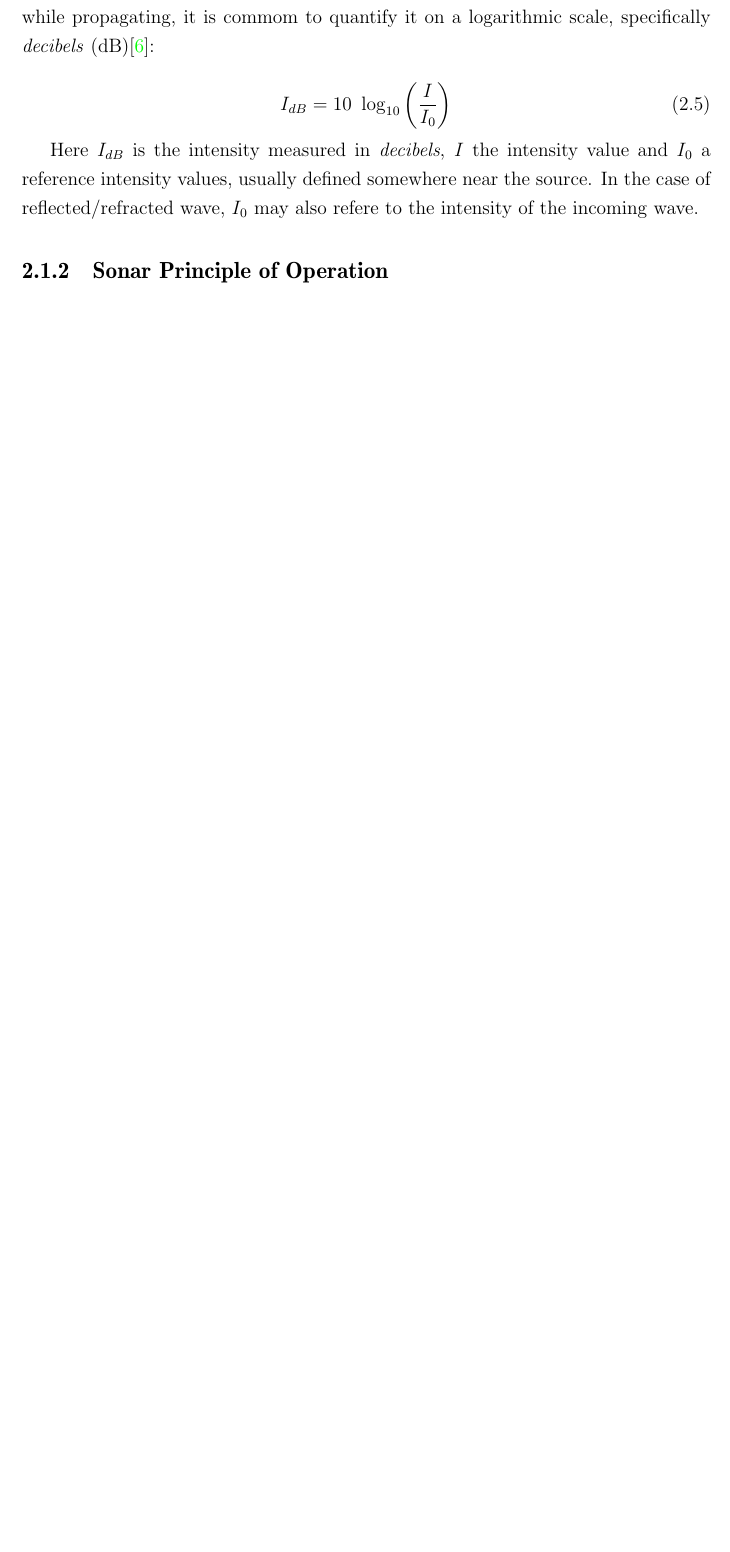
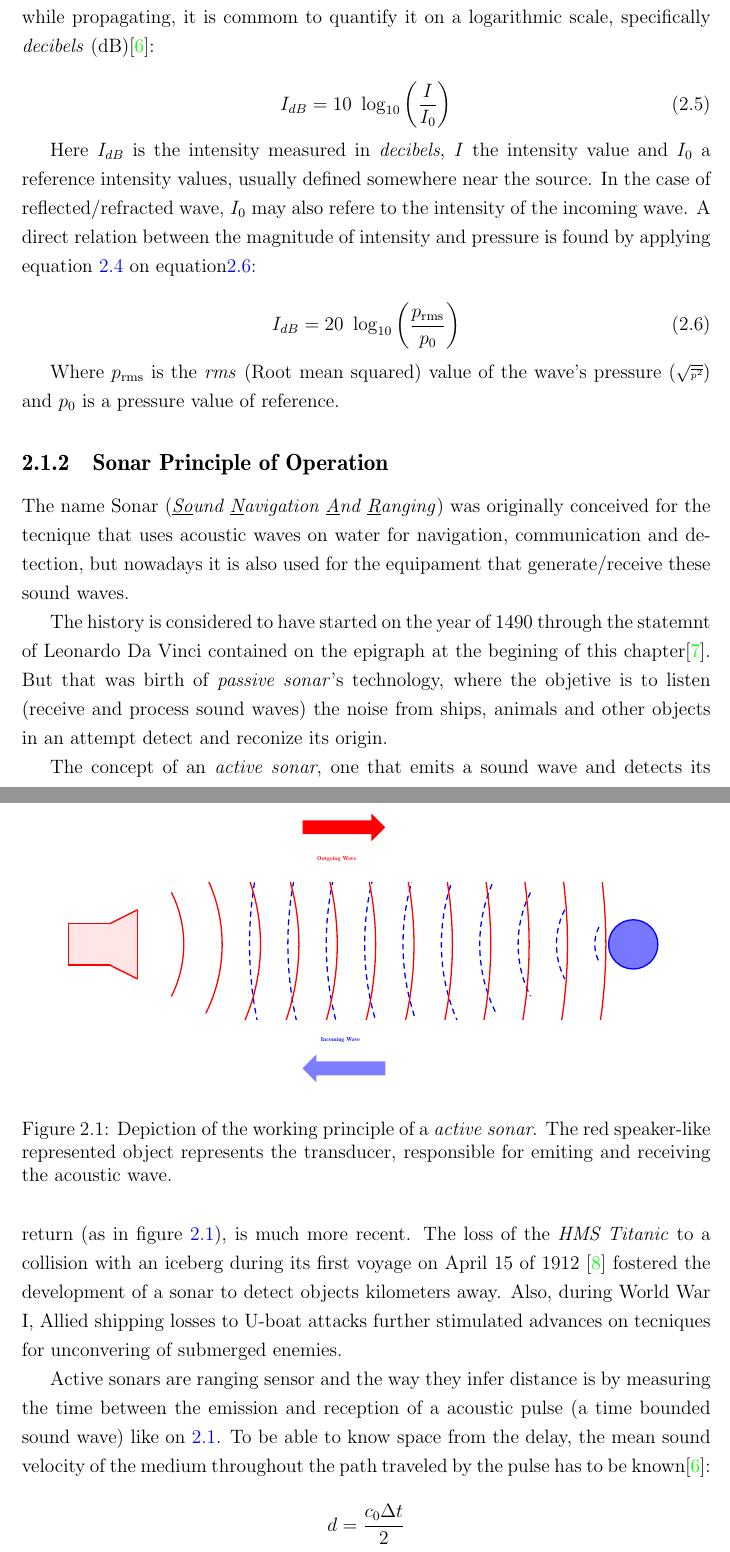
Before and after one commit to elael/Thesis, a LaTeX thesis (MasterSonar/principal.tex, which reads MasterSonar/Chap2/fig/sonar_principle.tex, MasterSonar/Chap2/sonar.tex): part of page 14 of 19 before the commit and two parts of pages 14 and 15 of 21 after it, the two joined at a grey line, cut so that both start at the same text, the shorter picture padded with empty space. Compiled offline with pdfLaTeX.

Commit message:
ADD Sonar Principles (begining)

```diff
--- /dev/null
+++ b/MasterSonar/Chap2/fig/sonar_principle.tex
@@ -0,0 +1,67 @@
+	\begin{tikzpicture}[thick,scale=0.3, every node/.style={transform shape},line
+	cap=round,line join=round,>=triangle 45,x=1.0cm,y=1.0cm] \clip(2.4174670085420336,-13.987437987397216) rectangle (50.355233369869445,8.357537118695749);
+	\fill[color=ffqqqq,fill=ffqqqq,fill opacity=0.1] (5.,-4.) -- (5.,-1.) -- (8.,-1.) -- (10.,0.) -- (10.,-5.) -- (8.,-4.) -- cycle;
+	\draw [color=qqqqff,fill=qqqqff,fill opacity=0.53] (46.,-2.5) circle (1.7879362227931317cm);
+	\draw [color=ffqqqq] (5.,-4.)-- (5.,-1.);
+	\draw [color=ffqqqq] (5.,-1.)-- (8.,-1.);
+	\draw [color=ffqqqq] (8.,-1.)-- (10.,0.);
+	\draw [color=ffqqqq] (10.,0.)-- (10.,-5.);
+	\draw [color=ffqqqq] (10.,-5.)-- (8.,-4.);
+	\draw [color=ffqqqq] (8.,-4.)-- (5.,-4.);
+	\draw [shift={(5.,-2.5)},color=ffqqqq]  plot[domain=-0.46364760900080615:0.4636476090008061,variable=\t]({1.*8.375892603043697*cos(\t r)+0.*8.375892603043697*sin(\t r)},{0.*8.375892603043697*cos(\t r)+1.*8.375892603043697*sin(\t r)});
+	\draw [color=ffffff] (4.,2.)-- (50.,2.);
+	\draw [color=ffffff] (50.,2.)-- (50.,10.);
+	\draw [color=ffffff] (50.,10.)-- (4.,10.);
+	\draw [color=ffffff] (4.,10.)-- (4.,2.);
+	\draw [color=ffffff] (44.,-8.)-- (4.,-8.);
+	\draw [color=ffffff] (4.,-8.)-- (4.,-16.);
+	\draw [color=ffffff] (4.,-16.)-- (42.20321483552447,-16.390821937761867);
+	\draw [color=ffffff] (42.20321483552447,-16.390821937761867)-- (44.,-8.);
+	\draw [shift={(46.,-2.5)},dash pattern=on 3pt off 3pt,color=qqqqff]  plot[domain=2.6779450445889874:3.6052402625905975,variable=\t]({1.*2.785722659294224*cos(\t r)+0.*2.785722659294224*sin(\t r)},{0.*2.785722659294224*cos(\t r)+1.*2.785722659294224*sin(\t r)});
+	\draw [shift={(46.,-2.5)},dash pattern=on 3pt off 3pt,color=qqqqff]  plot[domain=2.6779450445889874:3.6052402625905993,variable=\t]({1.*5.571445318588448*cos(\t r)+0.*5.571445318588448*sin(\t r)},{0.*5.571445318588448*cos(\t r)+1.*5.571445318588448*sin(\t r)});
+	\draw [shift={(46.,-2.5)},dash pattern=on 3pt off 3pt,color=qqqqff]  plot[domain=2.677945044588987:3.6052402625905997,variable=\t]({1.*8.357167977882664*cos(\t r)+0.*8.357167977882664*sin(\t r)},{0.*8.357167977882664*cos(\t r)+1.*8.357167977882664*sin(\t r)});
+	\draw [shift={(46.,-2.5)},dash pattern=on 3pt off 3pt,color=qqqqff]  plot[domain=2.677945044588987:3.6052402625905993,variable=\t]({1.*11.142890637176889*cos(\t r)+0.*11.142890637176889*sin(\t r)},{0.*11.142890637176889*cos(\t r)+1.*11.142890637176889*sin(\t r)});
+	\draw [shift={(46.,-2.5)},dash pattern=on 3pt off 3pt,color=qqqqff]  plot[domain=2.677945044588987:3.605240262590599,variable=\t]({1.*13.928613296471113*cos(\t r)+0.*13.928613296471113*sin(\t r)},{0.*13.928613296471113*cos(\t r)+1.*13.928613296471113*sin(\t r)});
+	\draw [shift={(46.,-2.5)},dash pattern=on 3pt off 3pt,color=qqqqff]  plot[domain=2.677945044588987:3.6052402625905993,variable=\t]({1.*16.714335955765335*cos(\t r)+0.*16.714335955765335*sin(\t r)},{0.*16.714335955765335*cos(\t r)+1.*16.714335955765335*sin(\t r)});
+	\draw [shift={(46.,-2.5)},dash pattern=on 3pt off 3pt,color=qqqqff]  plot[domain=2.677945044588987:3.6052402625905993,variable=\t]({1.*19.500058615059555*cos(\t r)+0.*19.500058615059555*sin(\t r)},{0.*19.500058615059555*cos(\t r)+1.*19.500058615059555*sin(\t r)});
+	\draw [shift={(46.,-2.5)},dash pattern=on 3pt off 3pt,color=qqqqff]  plot[domain=2.677945044588987:3.6052402625905993,variable=\t]({1.*22.285781274353777*cos(\t r)+0.*22.285781274353777*sin(\t r)},{0.*22.285781274353777*cos(\t r)+1.*22.285781274353777*sin(\t r)});
+	\draw [shift={(46.,-2.5)},dash pattern=on 3pt off 3pt,color=qqqqff]  plot[domain=2.677945044588987:3.605240262590599,variable=\t]({1.*25.071503933648003*cos(\t r)+0.*25.071503933648003*sin(\t r)},{0.*25.071503933648003*cos(\t r)+1.*25.071503933648003*sin(\t r)});
+	\draw [shift={(46.,-2.5)},dash pattern=on 3pt off 3pt,color=qqqqff]  plot[domain=2.677945044588987:3.6052402625905993,variable=\t]({1.*27.857226592942222*cos(\t r)+0.*27.857226592942222*sin(\t r)},{0.*27.857226592942222*cos(\t r)+1.*27.857226592942222*sin(\t r)});
+	\draw [shift={(5.,-2.5)},color=ffqqqq]  plot[domain=-0.46364760900080615:0.4636476090008061,variable=\t]({1.*11.16161526233792*cos(\t r)+0.*11.16161526233792*sin(\t r)},{0.*11.16161526233792*cos(\t r)+1.*11.16161526233792*sin(\t r)});
+	\draw [shift={(5.,-2.5)},color=ffqqqq]  plot[domain=-0.46364760900080615:0.4636476090008061,variable=\t]({1.*13.947337921632139*cos(\t r)+0.*13.947337921632139*sin(\t r)},{0.*13.947337921632139*cos(\t r)+1.*13.947337921632139*sin(\t r)});
+	\draw [shift={(5.,-2.5)},color=ffqqqq]  plot[domain=-0.46364760900080615:0.4636476090008061,variable=\t]({1.*16.733060580926363*cos(\t r)+0.*16.733060580926363*sin(\t r)},{0.*16.733060580926363*cos(\t r)+1.*16.733060580926363*sin(\t r)});
+	\draw [shift={(5.,-2.5)},color=ffqqqq]  plot[domain=-0.46364760900080615:0.4636476090008061,variable=\t]({1.*19.51878324022059*cos(\t r)+0.*19.51878324022059*sin(\t r)},{0.*19.51878324022059*cos(\t r)+1.*19.51878324022059*sin(\t r)});
+	\draw [shift={(5.,-2.5)},color=ffqqqq]  plot[domain=-0.46364760900080615:0.4636476090008061,variable=\t]({1.*22.304505899514808*cos(\t r)+0.*22.304505899514808*sin(\t r)},{0.*22.304505899514808*cos(\t r)+1.*22.304505899514808*sin(\t r)});
+	\draw [shift={(5.,-2.5)},color=ffqqqq]  plot[domain=-0.46364760900080615:0.4636476090008061,variable=\t]({1.*25.090228558809027*cos(\t r)+0.*25.090228558809027*sin(\t r)},{0.*25.090228558809027*cos(\t r)+1.*25.090228558809027*sin(\t r)});
+	\draw [shift={(5.,-2.5)},color=ffqqqq]  plot[domain=-0.46364760900080615:0.4636476090008061,variable=\t]({1.*27.875951218103253*cos(\t r)+0.*27.875951218103253*sin(\t r)},{0.*27.875951218103253*cos(\t r)+1.*27.875951218103253*sin(\t r)});
+	\draw [shift={(5.,-2.5)},color=ffqqqq]  plot[domain=-0.46364760900080615:0.4636476090008061,variable=\t]({1.*30.661673877397476*cos(\t r)+0.*30.661673877397476*sin(\t r)},{0.*30.661673877397476*cos(\t r)+1.*30.661673877397476*sin(\t r)});
+	\draw [shift={(5.,-2.5)},color=ffqqqq]  plot[domain=-0.46364760900080615:0.4636476090008061,variable=\t]({1.*33.4473965366917*cos(\t r)+0.*33.4473965366917*sin(\t r)},{0.*33.4473965366917*cos(\t r)+1.*33.4473965366917*sin(\t r)});
+	\draw [shift={(5.,-2.5)},color=ffqqqq]  plot[domain=-0.46364760900080615:0.4636476090008061,variable=\t]({1.*36.23311919598592*cos(\t r)+0.*36.23311919598592*sin(\t r)},{0.*36.23311919598592*cos(\t r)+1.*36.23311919598592*sin(\t r)});
+	\draw [shift={(5.,-2.5)},color=ffqqqq]  plot[domain=-0.46364760900080615:0.4636476090008061,variable=\t]({1.*39.018841855280144*cos(\t r)+0.*39.018841855280144*sin(\t r)},{0.*39.018841855280144*cos(\t r)+1.*39.018841855280144*sin(\t r)});
+	\draw [color=ffqqqq] (24.,5.5)-- (27.,5.5);
+	\draw [color=ffqqqq] (27.,5.5)-- (27.,5.);
+	\draw [color=ffqqqq] (27.,5.)-- (27.5,5.5);
+	\draw [color=ffqqqq] (27.5,5.5)-- (28.,6.);
+	\draw [color=ffqqqq] (28.,6.)-- (27.5,6.5);
+	\draw [color=ffqqqq] (27.5,6.5)-- (27.,7.);
+	\draw [color=ffqqqq] (27.,7.)-- (27.,6.5);
+	\draw [color=ffqqqq] (27.,6.5)-- (22.,6.5);
+	\draw [color=ffqqqq] (22.,6.5)-- (22.,5.5);
+	\draw [color=ffqqqq] (22.,5.5)-- (24.,5.5);
+	\draw [color=xdxdff] (26.,-12.)-- (23.,-12.);
+	\draw [color=xdxdff] (23.,-12.)-- (23.,-12.5);
+	\draw [color=xdxdff] (23.,-12.5)-- (22.5,-12.);
+	\draw [color=xdxdff] (22.5,-12.)-- (22.,-11.5);
+	\draw [color=xdxdff] (22.,-11.5)-- (22.5,-11.);
+	\draw [color=xdxdff] (22.5,-11.)-- (23.,-10.5);
+	\draw [color=xdxdff] (23.,-10.5)-- (23.,-11.);
+	\draw [color=xdxdff] (23.,-11.)-- (28.,-11.);
+	\draw [color=xdxdff] (28.,-11.)-- (28.,-12.);
+	\draw [color=xdxdff] (28.,-12.)-- (26.,-12.);
+	\fill[color=ffffff,fill=ffffff,fill opacity=1.0] (4.,2.) -- (50.,2.) -- (50.,10.) -- (4.,10.) -- cycle;
+	\fill[color=ffffff,fill=ffffff,fill opacity=1.0] (44.,-8.) -- (4.,-8.) -- (4.,-16.) -- (42.20321483552447,-16.390821937761867) -- cycle;
+	\fill[color=ffqqqq,fill=ffqqqq,fill opacity=1.0] (24.,5.5) -- (27.,5.5) -- (27.,5.) -- (27.5,5.5) -- (28.,6.) -- (27.5,6.5) -- (27.,7.) -- (27.,6.5) -- (22.,6.5) -- (22.,5.5) -- cycle;
+	\fill[color=xdxdff,fill=xdxdff,fill opacity=1.0] (26.,-12.) -- (23.,-12.) -- (23.,-12.5) -- (22.5,-12.) -- (22.,-11.5) -- (22.5,-11.) -- (23.,-10.5) -- (23.,-11.) -- (28.,-11.) -- (28.,-12.) -- cycle;
+	\draw [color=ffqqqq](22.911186909624416,4.005463478846246) node[anchor=north west] {\textbf{Outgoing Wave}};
+	\draw [color=qqqqff](23.17101220155573,-9.115713763685088) node[anchor=north west] {\textbf{Incoming Wave}};
+	\end{tikzpicture}
--- a/MasterSonar/Chap2/sonar.tex
+++ b/MasterSonar/Chap2/sonar.tex
@@ -95,8 +95,55 @@ I_{dB} = 10~\log_{10}\left(\frac{I}{I_0}\right)
 Here $I_{dB}$ is the intensity measured in \textit{decibels}, $I$ the intensity
 value and $I_0$ a reference intensity values, usually defined somewhere near the
 source. In the case of reflected/refracted wave, $I_0$ may also refere to
-the intensity of the incoming wave.
+the intensity of the incoming wave. A direct relation between the magnitude of
+intensity and pressure is found by applying equation \ref{eq:intensity_pressure}
+on equation\ref{eq:dB}:
+
+\begin{equation}\label{eq:dB}
+I_{dB} = 20~\log_{10}\left(\frac{p_{\text{rms}}}{p_0}\right)
+\end{equation}
+
+Where $p_{\text{rms}}$ is the \textit{rms} (Root mean squared) value of the
+wave's pressure ({\small $\sqrt{\text{\tiny \(\overline{p^2}\)}}$}) and $p_0$ is
+a pressure value of reference.
+
 
 \subsection{Sonar Principle of Operation}
 
-\cite{LURTON} % porra toda - principio de funcionamento
+The name Sonar (\textit{\underline{So}und \underline{N}avigation \underline{A}nd
+\underline{R}anging}) was originally conceived for the tecnique that uses
+acoustic waves on water for navigation, communication and detection, but
+nowadays it is also used for the equipament that generate/receive these
+sound waves.
+
+The history is considered to have started on the year of 1490 through the
+statemnt of Leonardo Da Vinci contained on the epigraph at the begining of this
+chapter\cite{fahy1998fundamentals}. But that was birth of \textit{passive
+sonar}'s technology, where the objetive is to listen (receive and process sound
+waves) the noise from ships, animals and other objects in an attempt detect and
+reconize its origin.
+
+The concept of an \textit{active sonar}, one that emits a sound wave and detects
+its return (as in figure \ref{fig:sonar_principle}), is much more recent. The
+loss of the \textit{HMS Titanic} to a collision with an iceberg during its first
+voyage on April 15 of 1912 \cite{histsonar} fostered the development of a sonar
+to detect objects kilometers away. Also, during World War I,
+Allied shipping losses to U-boat attacks further stimulated advances on tecniques for
+unconvering of submerged enemies.
+
+\begin{figure}
+	\centering
+	\input{Chap2/fig/sonar_principle.tex}
+	\caption{Depiction of the working principle of a \textit{active sonar}. The
+	red speaker-like represented object represents the transducer, responsible for
+	emiting and receiving the acoustic wave.}
+	\label{fig:sonar_principle}
+\end{figure}
+
+Active sonars are ranging sensor and the way they infer distance is by measuring
+the time between the emission and reception of a acoustic pulse (a time bounded
+sound wave) like on \ref{fig:sonar_principle}. To be able to know space from the
+delay, the mean sound velocity of the medium throughout the path traveled by the
+pulse has to be known\cite{LURTON}:
+
+\[ d = \frac{c_0 \Delta t}{2}  \]
--- a/MasterSonar/principal.tex
+++ b/MasterSonar/principal.tex
@@ -9,6 +9,7 @@
 
 \usepackage[english]{babel}
 \usepackage{ae}
+\usepackage{epigraph}
 
 \usepackage{graphicx}
 
@@ -20,6 +21,15 @@
 \usepackage{fancybox,fancyhdr}
 \usepackage{xcolor}
 \usepackage{pstricks}
+\usepackage{pgf,tikz}
+\usepackage{mathrsfs}
+\usetikzlibrary{arrows}
+
+\definecolor{xdxdff}{rgb}{0.49019607843137253,0.49019607843137253,1.}
+\definecolor{ffffff}{rgb}{1.,1.,1.}
+\definecolor{qqqqff}{rgb}{0.,0.,1.}
+\definecolor{ffqqqq}{rgb}{1.,0.,0.}
+
 %%%
 %\usepackage[hypertex]{hyperref} %Make sure it comes last of your loaded packages
 \hypersetup{
```
Also changed, not shown: MasterSonar/Chap2/SonarSimulation.tex (+6 -1 lines), MasterSonar/biblio.bib (+24 -7 lines), MasterSonar/Chap2/sonar.tex (17 more changed lines).
